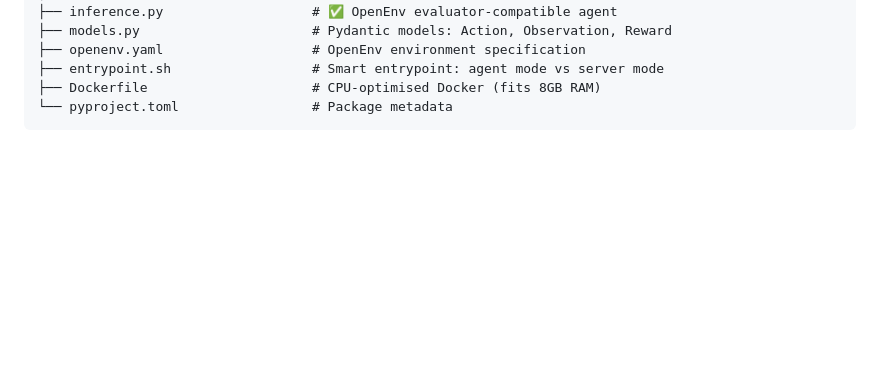
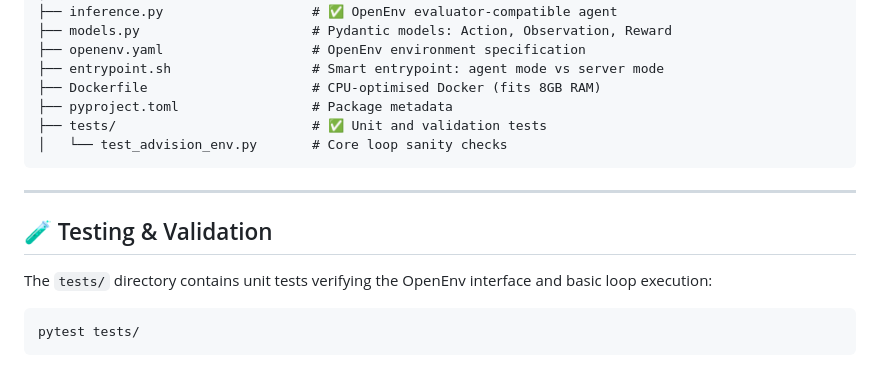
Before and after one commit to viggu-debuggu/OpenEnv-Advision-Agent, a Markdown page: README.md, the part around one of its changes. GitHub-like rendering; blank space fills up the shorter version.

Commit message:
docs: add openenv.yaml, tests directory info, and validate step

````diff
--- a/README.md
+++ b/README.md
@@ -303,4 +303,17 @@ AdVision/
 ├── openenv.yaml                   # OpenEnv environment specification
 ├── entrypoint.sh                  # Smart entrypoint: agent mode vs server mode
 ├── Dockerfile                     # CPU-optimised Docker (fits 8GB RAM)
-└── pyproject.toml                 # Package metadata
+├── pyproject.toml                 # Package metadata
+├── tests/                         # ✅ Unit and validation tests
+│   └── test_advision_env.py       # Core loop sanity checks
+```
+
+---
+
+## 🧪 Testing & Validation
+
+The `tests/` directory contains unit tests verifying the OpenEnv interface and basic loop execution:
+```bash
+pytest tests/
+```
+
````
Also changed, not shown: other parts of README.md (+113 -0 lines).
